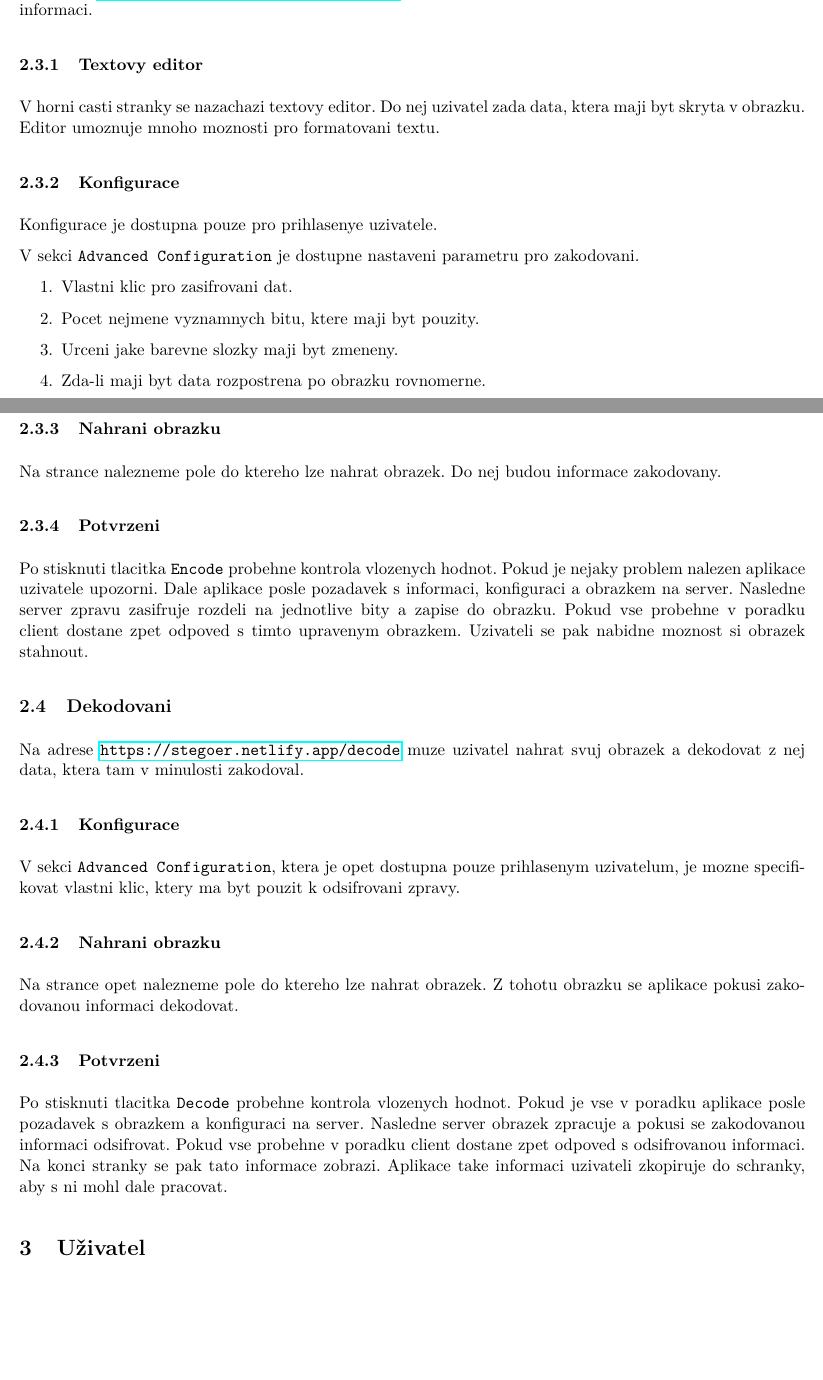
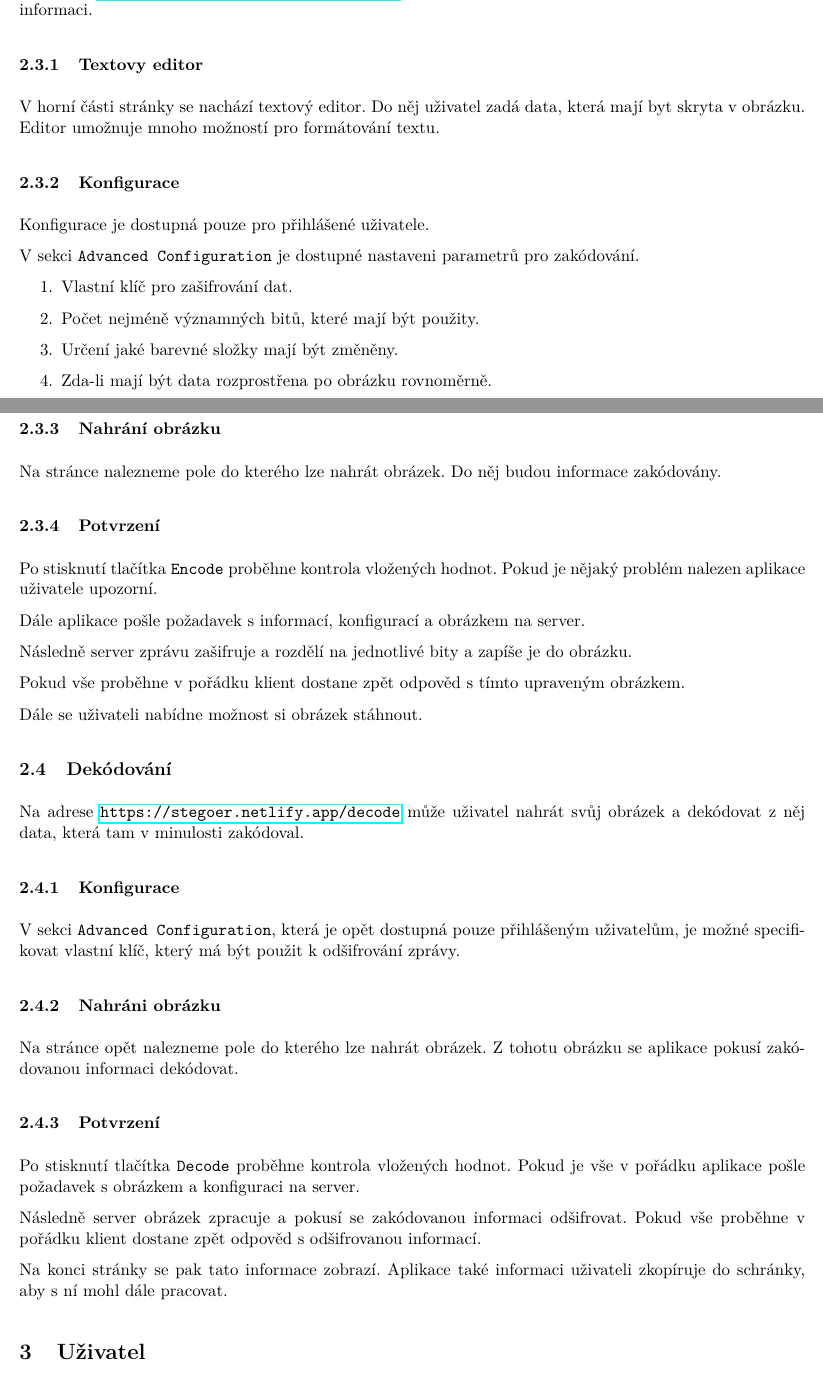
Before and after one commit to stegoer/documentation, a LaTeX document (main.tex, which reads src/steganography.tex): two parts of pages 5 and 7 of 14, joined at a grey line, cut so that both start at the same text, the shorter picture padded with empty space. Compiled offline with pdfLaTeX.

Commit message:
tweak steganography diacritics

```diff
--- a/src/steganography.tex
+++ b/src/steganography.tex
@@ -18,8 +18,8 @@ obrazek a zakodovat do nej informaci.
 
 \begin{subsubsection}{Textovy editor}\label{subsubsec:textovy-editor}
-V horni casti stranky se nazachazi textovy editor.
-Do nej uzivatel zada data, ktera maji byt skryta v obrazku.
-Editor umoznuje mnoho moznosti pro formatovani textu.
+V horní části stránky se nachází textový editor.
+Do něj uživatel zadá data, která mají byt skryta v obrázku.
+Editor umožnuje mnoho možností pro formátování textu.
 
 \begin{figure}
     \centering
@@ -31,16 +31,16 @@ Editor umoznuje mnoho moznosti pro formatovani textu.
 
 \begin{subsubsection}{Konfigurace}\label{subsubsec:enc-konfigurace}
 
-Konfigurace je dostupna pouze pro prihlasenye uzivatele.
+Konfigurace je dostupná pouze pro přihlášené uživatele.
 
-V sekci \texttt{Advanced Configuration} je dostupne nastaveni parametru
-pro zakodovani.
+V sekci \texttt{Advanced Configuration} je dostupné nastaveni parametrů
+pro zakódování.
 
 \begin{enumerate}
-    \item Vlastni klic pro zasifrovani dat.
-    \item Pocet nejmene vyznamnych bitu, ktere maji byt pouzity.
-    \item Urceni jake barevne slozky maji byt zmeneny.
-    \item Zda-li maji byt data rozpostrena po obrazku rovnomerne.
+    \item Vlastní klíč pro zašifrování dat.
+    \item Počet nejméně významných bitů, které mají být použity.
+    \item Určení jaké barevné složky mají být změněny.
+    \item Zda-li mají být data rozprostřena po obrázku rovnoměrně.
 \end{enumerate}
 
 \end{subsubsection}
@@ -52,54 +52,61 @@ pro zakodovani.
 \end{figure}
 
-\begin{subsubsection}{Nahrani obrazku}\label{subsubsec:enc-nahrani-obrazku}
+\begin{subsubsection}{Nahrání obrázku}\label{subsubsec:enc-nahrani-obrazku}
 
-Na strance nalezneme pole do ktereho lze nahrat obrazek.
-Do nej budou informace zakodovany.
+Na stránce nalezneme pole do kterého lze nahrát obrázek.
+Do něj budou informace zakódovány.
 
 \end{subsubsection}
 
-\begin{subsubsection}{Potvrzeni}\label{subsubsec:enc-potvrzeni}
+\begin{subsubsection}{Potvrzení}\label{subsubsec:enc-potvrzeni}
 
-Po stisknuti tlacitka \texttt{Encode} probehne kontrola vlozenych hodnot.
-Pokud je nejaky problem nalezen aplikace uzivatele upozorni.
-Dale aplikace posle pozadavek s informaci, konfiguraci a
-obrazkem na server.
-Nasledne server zpravu zasifruje rozdeli na jednotlive bity a zapise do obrazku.
-Pokud vse probehne v poradku client dostane zpet odpoved s timto upravenym
-obrazkem.
-Uzivateli se pak nabidne moznost si obrazek stahnout.
+Po stisknutí tlačítka \texttt{Encode} proběhne kontrola vložených hodnot.
+Pokud je nějaký problém nalezen aplikace uživatele upozorní.
+
+Dále aplikace pošle požadavek s informací, konfigurací a
+obrázkem na server.
+
+Následně server zprávu zašifruje a rozdělí na jednotlivé bity a zapíše je do
+obrázku.
+
+Pokud vše proběhne v pořádku klient dostane zpět odpověd s tímto upraveným
+obrázkem.
+
+Dále se uživateli nabídne možnost si obrázek stáhnout.
 
 \end{subsubsection}
 
-\subsection{Dekodovani}\label{subsec:dekodovani-dat}
-Na adrese \url{https://stegoer.netlify.app/decode} muze uzivatel nahrat svuj
-obrazek a dekodovat z nej data, ktera tam v minulosti zakodoval.
+\subsection{Dekódování}\label{subsec:dekodovani-dat}
+Na adrese \url{https://stegoer.netlify.app/decode} může uživatel nahrát svůj
+obrázek a dekódovat z něj data, která tam v minulosti zakódoval.
 
 \begin{subsubsection}{Konfigurace}\label{subsubsec:dec-konfigurace}
 
-V sekci \texttt{Advanced Configuration}, ktera je opet dostupna pouze
-prihlasenym uzivatelum, je mozne specifikovat vlastni klic, ktery ma byt pouzit
-k odsifrovani zpravy.
+V sekci \texttt{Advanced Configuration}, která je opět dostupná pouze
+přihlášeným uživatelům, je možné specifikovat vlastní klíč, který má být použit
+k odšifrování zprávy.
 
 \end{subsubsection}
 
-\begin{subsubsection}{Nahrani obrazku}\label{subsubsec:dec-nahrani-obrazku}
+\begin{subsubsection}{Nahráni obrázku}\label{subsubsec:dec-nahrani-obrazku}
 
-Na strance opet nalezneme pole do ktereho lze nahrat obrazek.
-Z tohotu obrazku se aplikace pokusi zakodovanou informaci dekodovat.
+Na stránce opět nalezneme pole do kterého lze nahrát obrázek.
+Z tohotu obrázku se aplikace pokusí zakódovanou informaci dekódovat.
 
 \end{subsubsection}
 
-\begin{subsubsection}{Potvrzeni}\label{subsubsec:dec-potvrzeni}
+\begin{subsubsection}{Potvrzení}\label{subsubsec:dec-potvrzeni}
 
-Po stisknuti tlacitka \texttt{Decode} probehne kontrola vlozenych hodnot.
-Pokud je vse v poradku aplikace posle pozadavek s obrazkem a konfiguraci na
+Po stisknutí tlačítka \texttt{Decode} proběhne kontrola vložených hodnot.
+Pokud je vše v pořádku aplikace pošle požadavek s obrázkem a konfiguraci na
 server.
-Nasledne server obrazek zpracuje a pokusi se zakodovanou informaci odsifrovat.
-Pokud vse probehne v poradku client dostane zpet odpoved s odsifrovanou
-informaci.
-Na konci stranky se pak tato informace zobrazi.
-Aplikace take informaci uzivateli zkopiruje do schranky, aby s ni mohl dale
+
+Následně server obrázek zpracuje a pokusí se zakódovanou informaci odšifrovat.
+Pokud vše proběhne v pořádku klient dostane zpět odpověd s odšifrovanou
+informací.
+
+Na konci stránky se pak tato informace zobrazí.
+Aplikace také informaci uživateli zkopíruje do schránky, aby s ní mohl dále
 pracovat.
 
 \end{subsubsection}
```
Also changed, not shown: src/user.tex (+2 -2 lines), src/steganography.tex (8 more changed lines).
